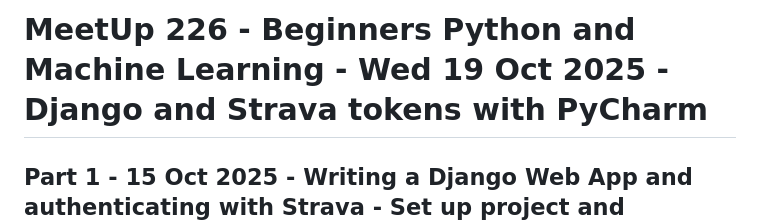
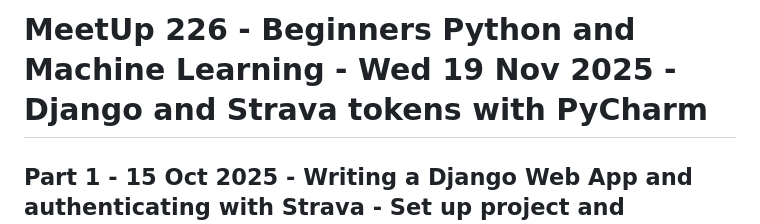
Before and after one commit to timcu/django_bpaml_strava_site, a Markdown page: README226.md, the part around the change. GitHub-like rendering.

Commit message:
Fix date

```diff
--- a/README226.md
+++ b/README226.md
@@ -1,4 +1,4 @@
-# MeetUp 226 - Beginners Python and Machine Learning - Wed 19 Oct 2025 - Django and Strava tokens with PyCharm
+# MeetUp 226 - Beginners Python and Machine Learning - Wed 19 Nov 2025 - Django and Strava tokens with PyCharm
 
 ## Part 1 - 15 Oct 2025 - Writing a Django Web App and authenticating with Strava - Set up project and database
 
```
